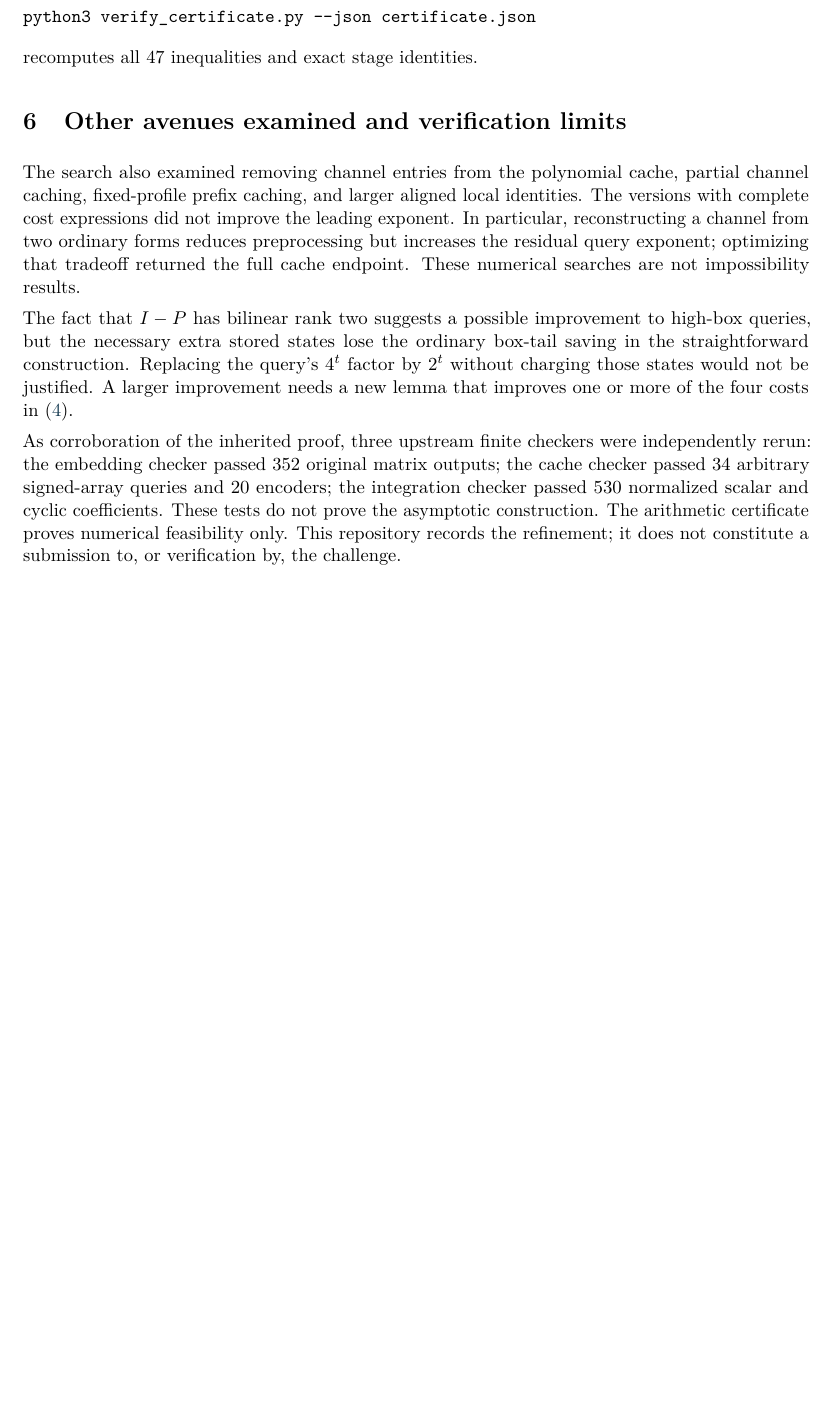
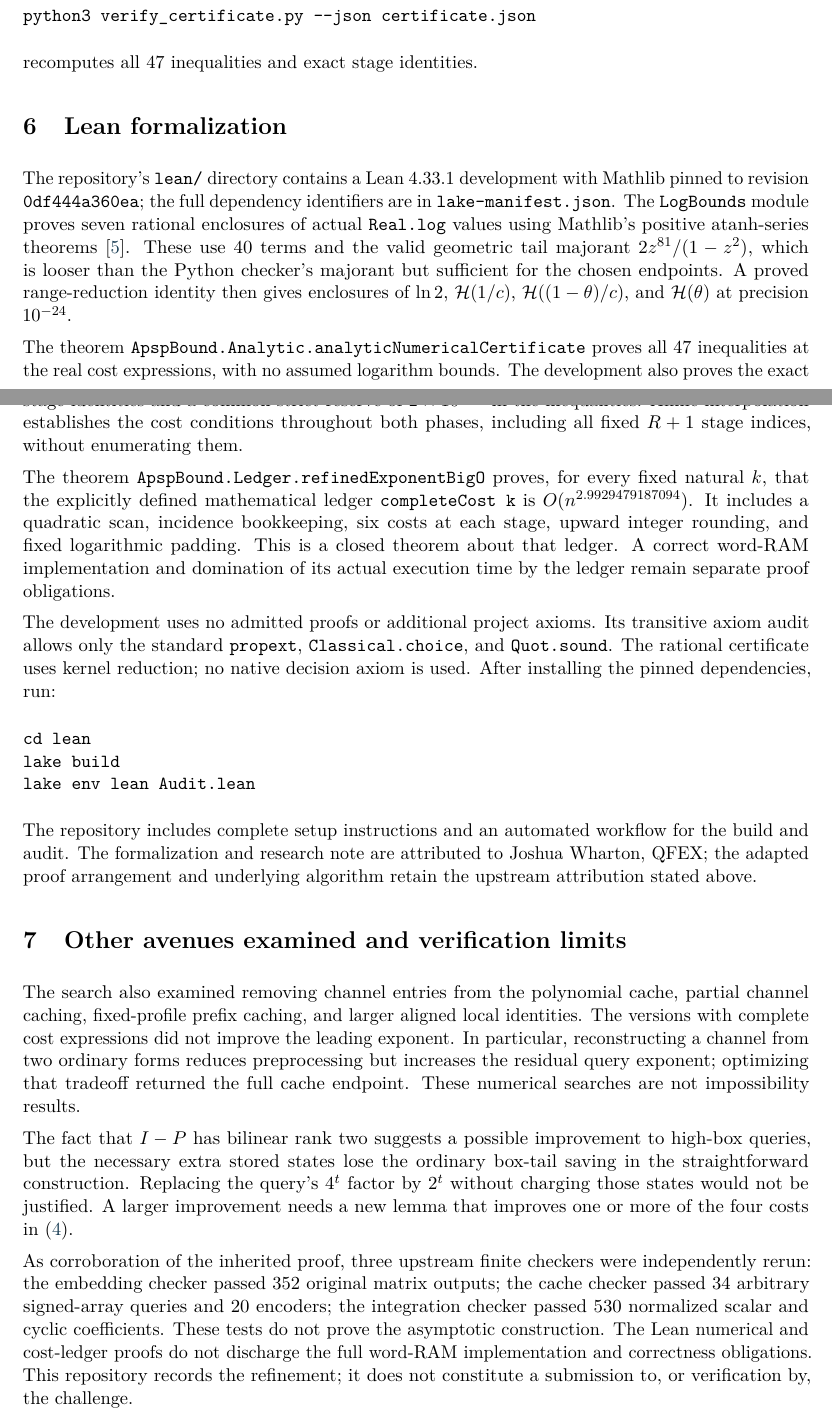
Before and after one commit to JoshuaQFEX/apsp-bound, a LaTeX paper (apsp_refinement.tex): part of page 4 of 5 before the commit and two parts of pages 4 and 5 of 6 after it, the two joined at a grey line, cut so that both start at the same text, the shorter picture padded with empty space. Compiled offline with pdfLaTeX.

Commit message:
Attribute the research note to Joshua Wharton and add the Lean certificate
Update the PDF and LaTeX title page with Joshua Wharton, QFEX, and
joshua@qfex.com, and add citation metadata.

Formalize the real logarithm bounds, all 47 parameter inequalities,
a uniform 2e-14 reserve, and the explicit asymptotic cost ledger for
exponent 2.9929479187094. Pin Lean and Mathlib, add build and axiom-audit
instructions, and retain the separate obligation to prove a correct
word-RAM program with execution cost bounded by that ledger.

```diff
--- a/apsp_refinement.tex
+++ b/apsp_refinement.tex
@@ -18,7 +18,7 @@
 \setlength{\parindent}{0pt}
 \setlength{\parskip}{5pt}
 \title{A numerical refinement of the\newline aligned-cache APSP exponent}
-\author{}
+\author{Joshua Wharton\\QFEX\\\texttt{joshua@qfex.com}}
 \date{20 October 2026}
 \begin{document}
 \maketitle
@@ -245,6 +250,48 @@ python3 verify_certificate.py --json certificate.json
 \end{verbatim}
 recomputes all 47 inequalities and exact stage identities.
 
+\section{Lean formalization}\label{sec:lean}
+The repository's \texttt{lean/} directory contains a Lean 4.33.1
+development with Mathlib pinned to revision \texttt{0df444a360ea};
+the full dependency identifiers are in \texttt{lake-manifest.json}.
+The \texttt{LogBounds} module proves seven rational enclosures of actual
+\texttt{Real.log} values using Mathlib's positive atanh-series
+theorems~\cite{mathlib}. These use 40 terms and the valid geometric
+tail majorant $2z^{81}/(1-z^2)$, which is looser than the Python checker's
+majorant but sufficient for the chosen endpoints. A proved range-reduction
+identity then gives enclosures of $\ln2$, $\HH(1/c)$,
+$\HH((1-\theta)/c)$, and $\HH(\theta)$ at precision $10^{-24}$.
+
+The theorem \texttt{ApspBound.Analytic.analyticNumericalCertificate}
+proves all 47 inequalities at the real cost expressions, with no assumed
+logarithm bounds. The development also proves the exact stage identities
+and a common strict reserve of $2\times10^{-14}$ in the inequalities.
+Affine interpolation establishes the cost conditions throughout both
+phases, including all fixed $R+1$ stage indices, without enumerating them.
+
+The theorem \texttt{ApspBound.Ledger.refinedExponentBigO} proves, for
+every fixed natural $k$, that the explicitly defined mathematical ledger
+\texttt{completeCost k} is $O(n^{2.9929479187094})$. It includes a quadratic
+scan, incidence bookkeeping, six costs at each stage, upward integer
+rounding, and fixed logarithmic padding. This is a closed theorem about
+that ledger. A correct word-RAM implementation and domination of its
+actual execution time by the ledger remain separate proof obligations.
+
+The development uses no admitted proofs or additional project axioms.
+Its transitive axiom audit allows only the standard
+\texttt{propext}, \texttt{Classical.choice}, and \texttt{Quot.sound}.
+The rational certificate uses kernel reduction; no native decision axiom
+is used. After installing the pinned dependencies, run:
+\begin{verbatim}
+cd lean
+lake build
+lake env lean Audit.lean
+\end{verbatim}
+The repository includes complete setup instructions and an automated
+workflow for the build and audit. The formalization and research note
+are attributed to Joshua Wharton, QFEX; the adapted proof arrangement
+and underlying algorithm retain the upstream attribution stated above.
+
 \section{Other avenues examined and verification limits}
 The search also examined removing channel entries from the polynomial
 cache, partial channel caching, fixed-profile prefix caching, and larger
@@ -266,7 +313,8 @@ were independently rerun: the embedding checker passed 352 original
 matrix outputs; the cache checker passed 34 arbitrary signed-array
 queries and 20 encoders; the integration checker passed 530 normalized
 scalar and cyclic coefficients. These tests do not prove the
-asymptotic construction. The arithmetic certificate proves numerical
-feasibility only. This repository records the refinement; it does not
+asymptotic construction. The Lean numerical and cost-ledger proofs do
+not discharge the full word-RAM implementation and correctness obligations.
+This repository records the refinement; it does not
 constitute a submission to, or verification by, the challenge.
 
```
Also changed, not shown: .github/workflows/lean.yml (added, +35 -0 lines), lean/lakefile.toml (added, +11 -0 lines), README.md, apsp_refinement.pdf, lean/README.md (added), apsp_refinement.tex (23 more changed lines), 14 other files.
